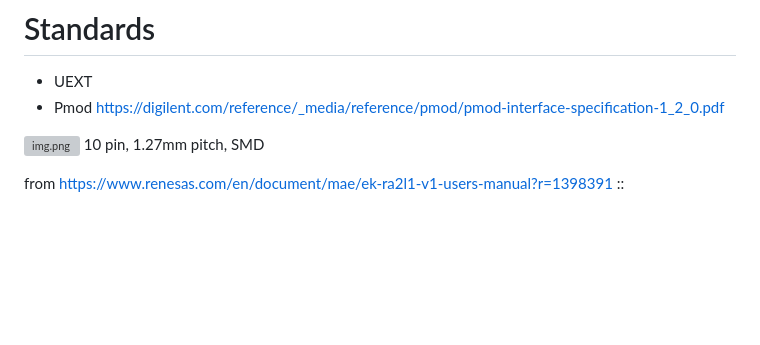
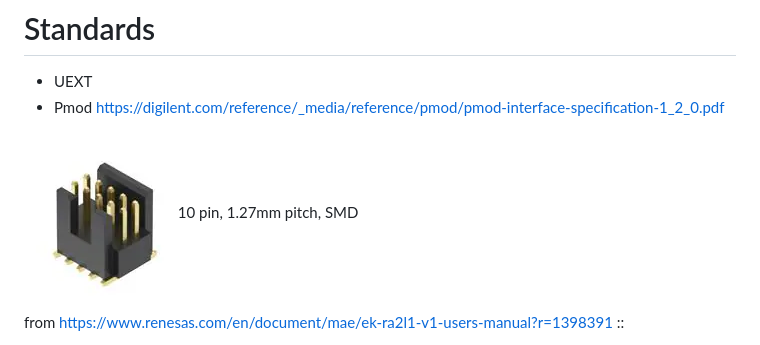
Before and after one commit to fl4p/Fugu2, a Markdown page: doc/Connectors.md, the part around the change. Rendered like a GitHub page; pictures changed too: doc/connector-pmod.png (added); blank space fills up the shorter version; grey boxes are pictures that could not be loaded.

```diff
--- a/doc/Connectors.md
+++ b/doc/Connectors.md
@@ -57,7 +57,7 @@ https://lugsdirect.com/single-wire-lugs.htm
 - UEXT
 - Pmod https://digilent.com/reference/_media/reference/pmod/pmod-interface-specification-1_2_0.pdf
 
-![img.png](img.png)
+![img.png](connector-pmod.png)
 10 pin, 1.27mm pitch, SMD
 
 
```
Also changed, not shown: 2 other files.
